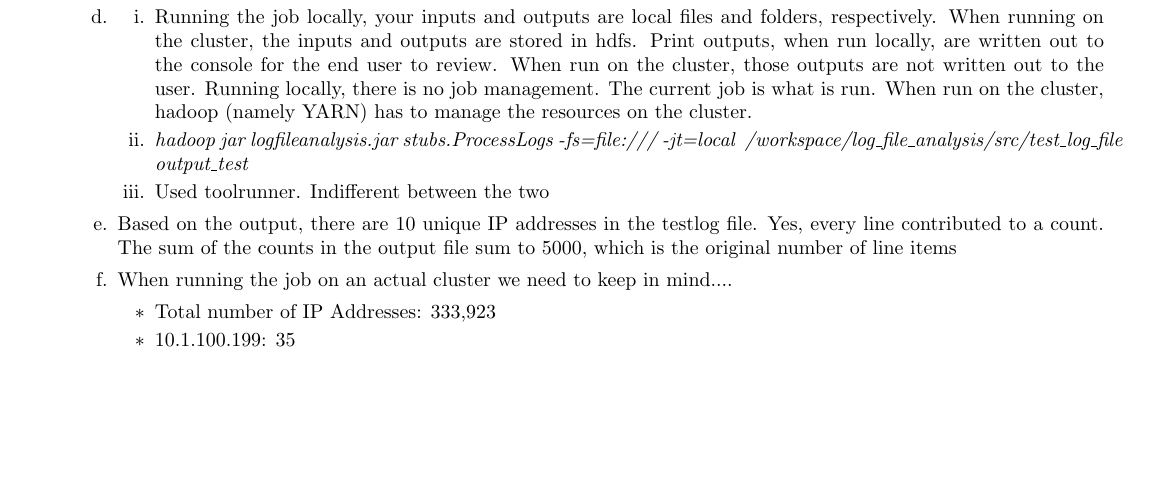
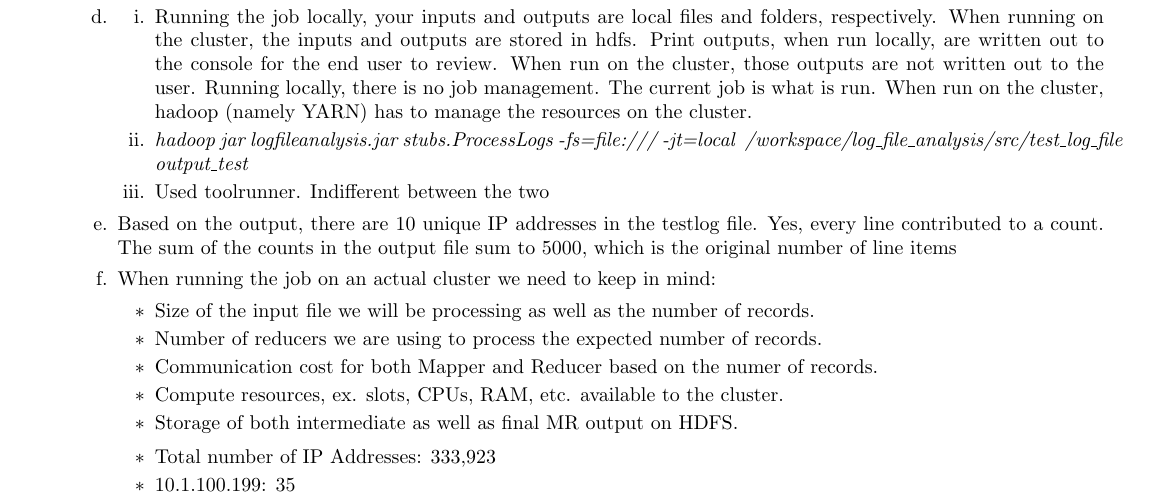
Before and after one commit to jasonwalker80/cse427s, a LaTeX problem sheet (hw5/HW5.tex): part of page 1 of 2 before the commit and part of page 1 of 3 after it, cut so that both start at the same text, the shorter picture padded with empty space. Compiled offline with pdfLaTeX.

Commit message:
Cluster Considerations
I didn't match this up to the lecture notes or slides, but a few thoughts off the cuff.

```diff
--- a/hw5/HW5.tex
+++ b/hw5/HW5.tex
@@ -74,7 +74,14 @@ SVN: jwalker: \url{https://svn.seas.wustl.edu/repositories/jwalker/cse427s_fl17/
 	Based on the output, there are 10 unique IP addresses in the testlog file. Yes, every line contributed to a count. The sum of the counts in the output file sum to 5000, which is the original number of line items
 	\item[f.]
 	%hadoop jar logfileanalysis.jar stubs.ProcessLogs weblog/access_log weblog/output_ipcount
-	When running the job on an actual cluster we need to keep in mind....
+	When running the job on an actual cluster we need to keep in mind:
+		\begin{itemize}
+		\item Size of the input file we will be processing as well as the number of records.
+		\item Number of reducers we are using to process the expected number of records.
+		\item Communication cost for both Mapper and Reducer based on the numer of records.
+		\item Compute resources, ex. slots, CPUs, RAM, etc. available to the cluster.
+		\item Storage of both intermediate as well as final MR output on HDFS.
+		\end{itemize}
 	%to get results
 	%hadoop fs -cat weblog/output_ipcount/part-r-00000 | wc -l
 	%hadoop fs -cat weblog/output_ipcount/part-r-00000 | grep -e 10.1.100.199 -w -e 10.1.100.5 -w -e 10.99.99.58 -w
```
